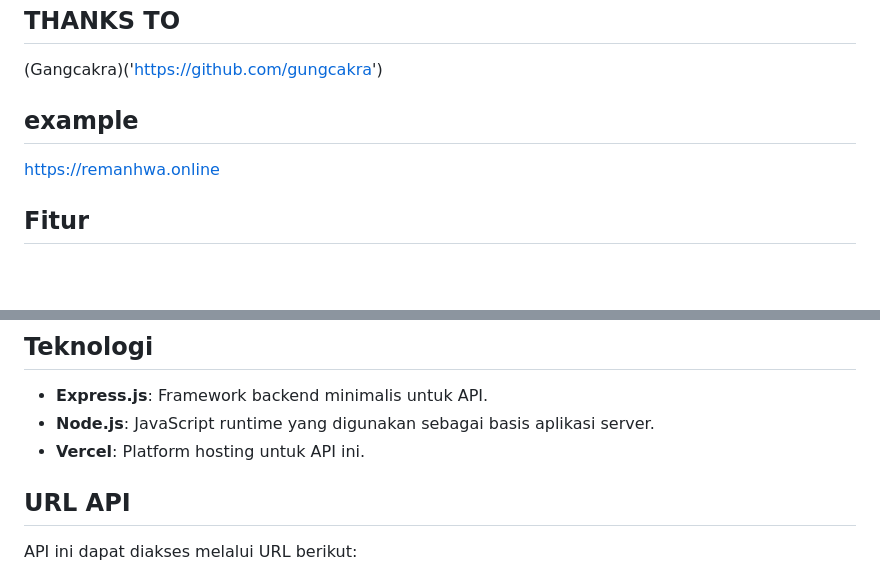
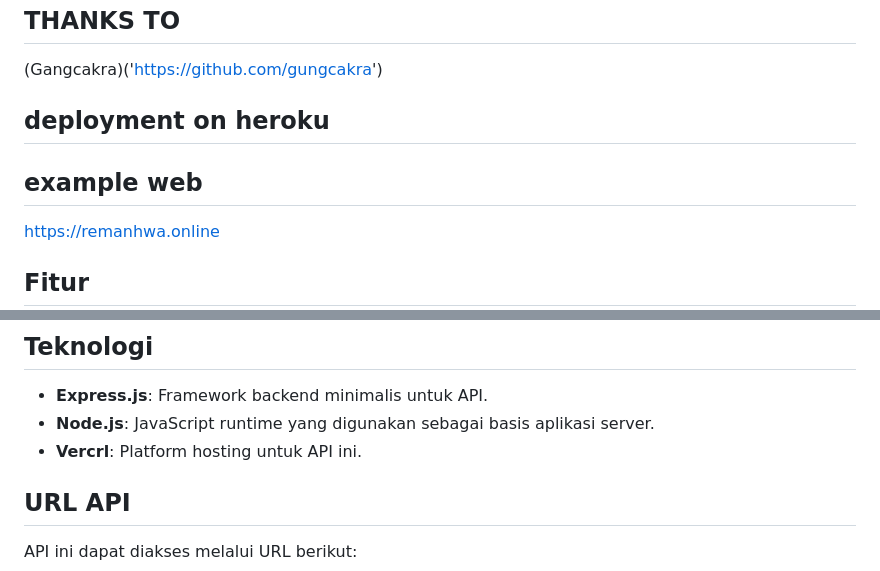
Before and after one commit to shanachanpanel/manhwaindo-api, a Markdown page: README.md, 2 parts joined by grey strips. Rendered like a GitHub page; blank space fills up the shorter version.

```diff
--- a/README.md
+++ b/README.md
@@ -5,7 +5,9 @@ REMANHWA API adalah sebuah API yang menyediakan data terkait manhwa dan manga. A
 ## THANKS TO
 (Gangcakra)('https://github.com/gungcakra')
 
-## example
+## deployment on heroku
+
+## example web
 https://remanhwa.online
 
 ## Fitur
@@ -21,7 +23,7 @@ https://remanhwa.online
 
 - **Express.js**: Framework backend minimalis untuk API.
 - **Node.js**: JavaScript runtime yang digunakan sebagai basis aplikasi server.
-- **Vercel**: Platform hosting untuk API ini.
+- **Vercrl**: Platform hosting untuk API ini.
 
 ## URL API
 
```
